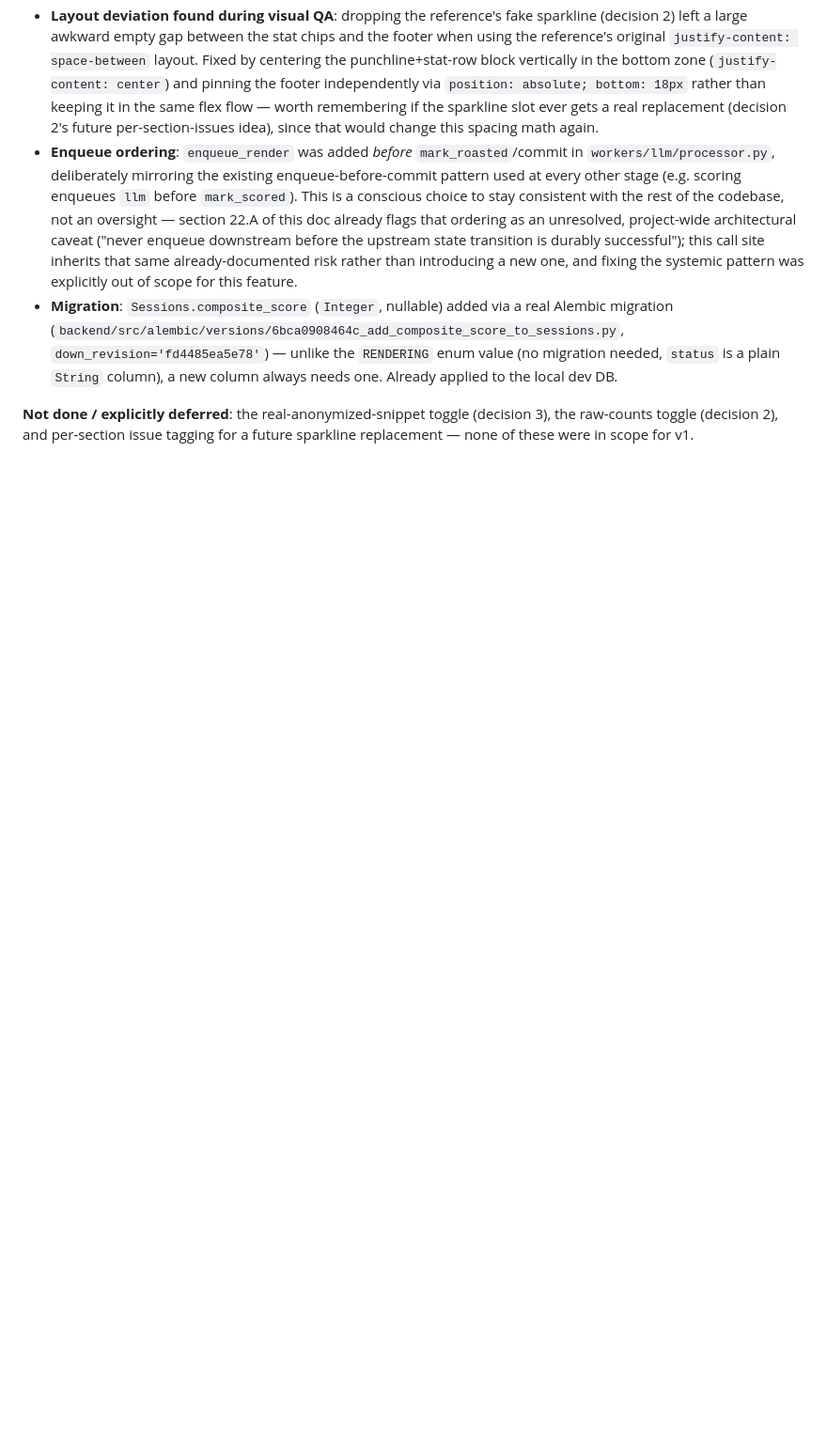
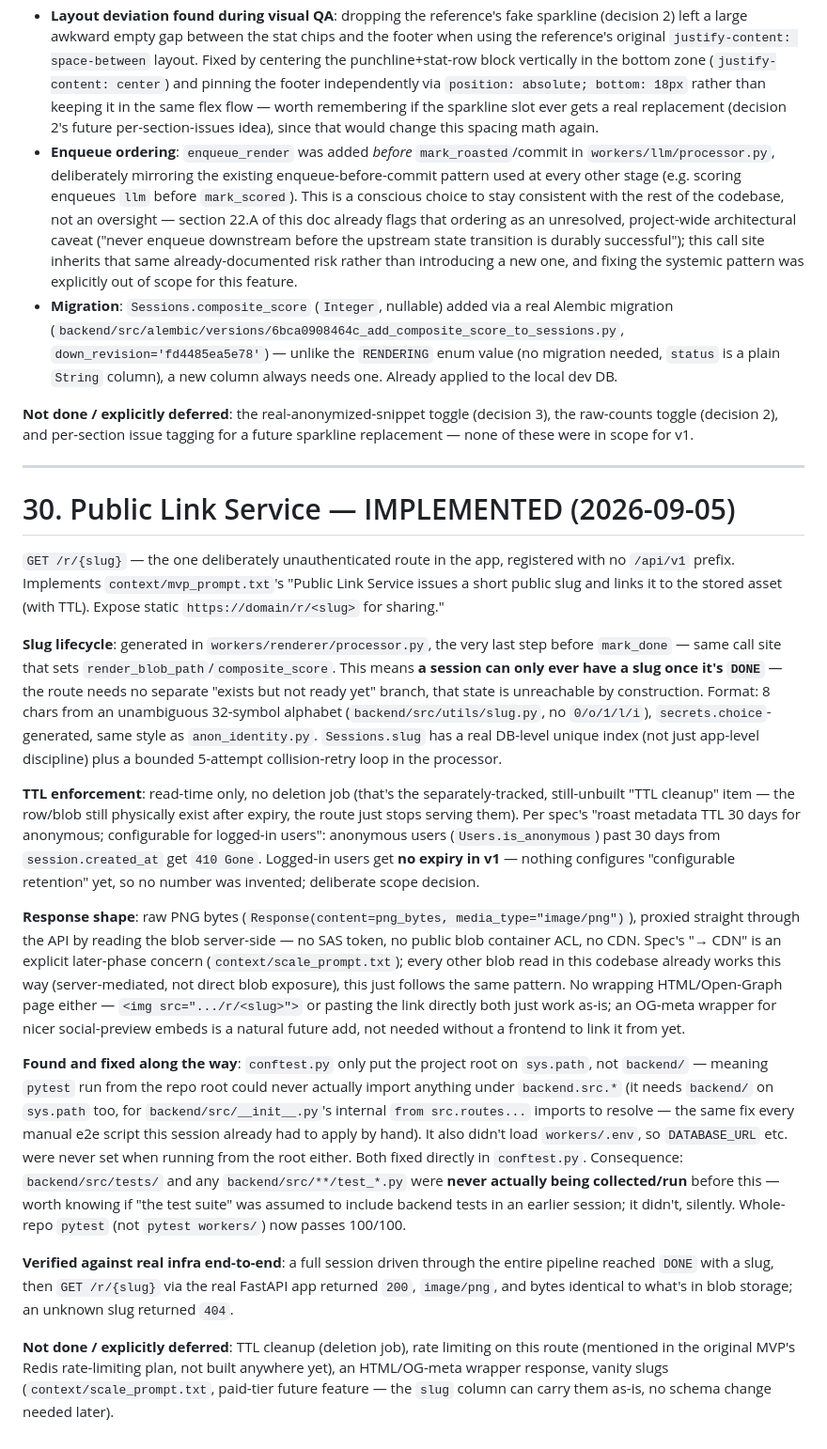
Before and after one commit to kev0-4/resume_roast_arena_public_dev, a Markdown page: MIGRATION DOCS/Resume_Roast_Arena_Project_Documentation.md, the part around one of its changes. Shown at 94% size. Rendered like a GitHub page; blank space fills up the shorter version.

```diff
--- a/MIGRATION DOCS/Resume_Roast_Arena_Project_Documentation.md
+++ b/MIGRATION DOCS/Resume_Roast_Arena_Project_Documentation.md
@@ -1522,3 +1526,21 @@ The reference component's sparkline/`longStat` trend graph has **no real data so
 - **Migration**: `Sessions.composite_score` (`Integer`, nullable) added via a real Alembic migration (`backend/src/alembic/versions/6bca0908464c_add_composite_score_to_sessions.py`, `down_revision='fd4485ea5e78'`) — unlike the `RENDERING` enum value (no migration needed, `status` is a plain `String` column), a new column always needs one. Already applied to the local dev DB.
 
 **Not done / explicitly deferred**: the real-anonymized-snippet toggle (decision 3), the raw-counts toggle (decision 2), and per-section issue tagging for a future sparkline replacement — none of these were in scope for v1.
+
+---
+
+# 30. Public Link Service — IMPLEMENTED (2026-09-05)
+
+`GET /r/{slug}` — the one deliberately unauthenticated route in the app, registered with no `/api/v1` prefix. Implements `context/mvp_prompt.txt`'s "Public Link Service issues a short public slug and links it to the stored asset (with TTL). Expose static `https://domain/r/<slug>` for sharing."
+
+**Slug lifecycle**: generated in `workers/renderer/processor.py`, the very last step before `mark_done` — same call site that sets `render_blob_path`/`composite_score`. This means **a session can only ever have a slug once it's `DONE`** — the route needs no separate "exists but not ready yet" branch, that state is unreachable by construction. Format: 8 chars from an unambiguous 32-symbol alphabet (`backend/src/utils/slug.py`, no `0/o/1/l/i`), `secrets.choice`-generated, same style as `anon_identity.py`. `Sessions.slug` has a real DB-level unique index (not just app-level discipline) plus a bounded 5-attempt collision-retry loop in the processor.
+
+**TTL enforcement**: read-time only, no deletion job (that's the separately-tracked, still-unbuilt "TTL cleanup" item — the row/blob still physically exist after expiry, the route just stops serving them). Per spec's "roast metadata TTL 30 days for anonymous; configurable for logged-in users": anonymous users (`Users.is_anonymous`) past 30 days from `session.created_at` get `410 Gone`. Logged-in users get **no expiry in v1** — nothing configures "configurable retention" yet, so no number was invented; deliberate scope decision.
+
+**Response shape**: raw PNG bytes (`Response(content=png_bytes, media_type="image/png")`), proxied straight through the API by reading the blob server-side — no SAS token, no public blob container ACL, no CDN. Spec's "→ CDN" is an explicit later-phase concern (`context/scale_prompt.txt`); every other blob read in this codebase already works this way (server-mediated, not direct blob exposure), this just follows the same pattern. No wrapping HTML/Open-Graph page either — `<img src=".../r/<slug>">` or pasting the link directly both just work as-is; an OG-meta wrapper for nicer social-preview embeds is a natural future add, not needed without a frontend to link it from yet.
+
+**Found and fixed along the way**: `conftest.py` only put the project root on `sys.path`, not `backend/` — meaning `pytest` run from the repo root could never actually import anything under `backend.src.*` (it needs `backend/` on `sys.path` too, for `backend/src/__init__.py`'s internal `from src.routes...` imports to resolve — the same fix every manual e2e script this session already had to apply by hand). It also didn't load `workers/.env`, so `DATABASE_URL` etc. were never set when running from the root either. Both fixed directly in `conftest.py`. Consequence: `backend/src/tests/` and any `backend/src/**/test_*.py` were **never actually being collected/run** before this — worth knowing if "the test suite" was assumed to include backend tests in an earlier session; it didn't, silently. Whole-repo `pytest` (not `pytest workers/`) now passes 100/100.
+
+**Verified against real infra end-to-end**: a full session driven through the entire pipeline reached `DONE` with a slug, then `GET /r/{slug}` via the real FastAPI app returned `200`, `image/png`, and bytes identical to what's in blob storage; an unknown slug returned `404`.
+
+**Not done / explicitly deferred**: TTL cleanup (deletion job), rate limiting on this route (mentioned in the original MVP's Redis rate-limiting plan, not built anywhere yet), an HTML/OG-meta wrapper response, vanity slugs (`context/scale_prompt.txt`, paid-tier future feature — the `slug` column can carry them as-is, no schema change needed later).
```
Also changed, not shown: other parts of MIGRATION DOCS/Resume_Roast_Arena_Project_Documentation.md (+9 -5 lines).
